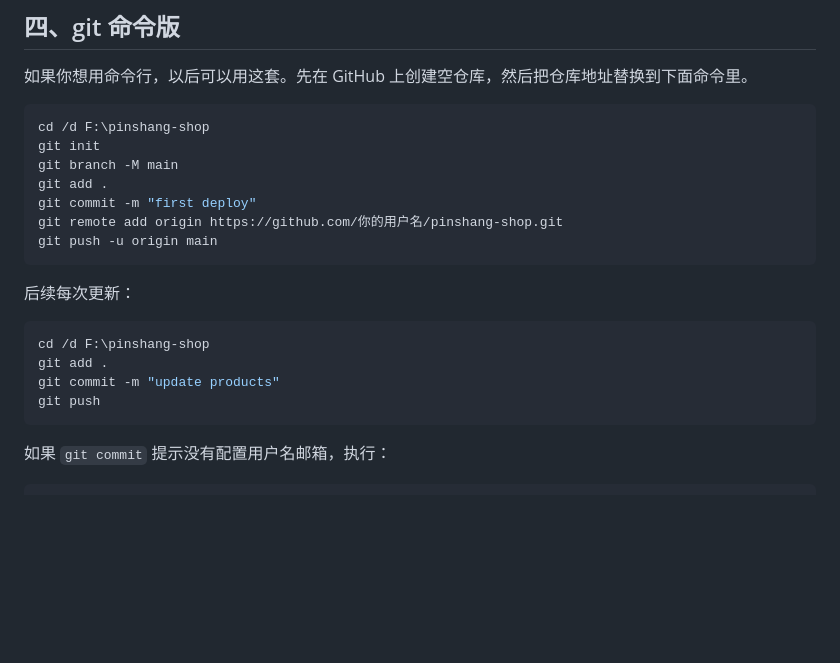
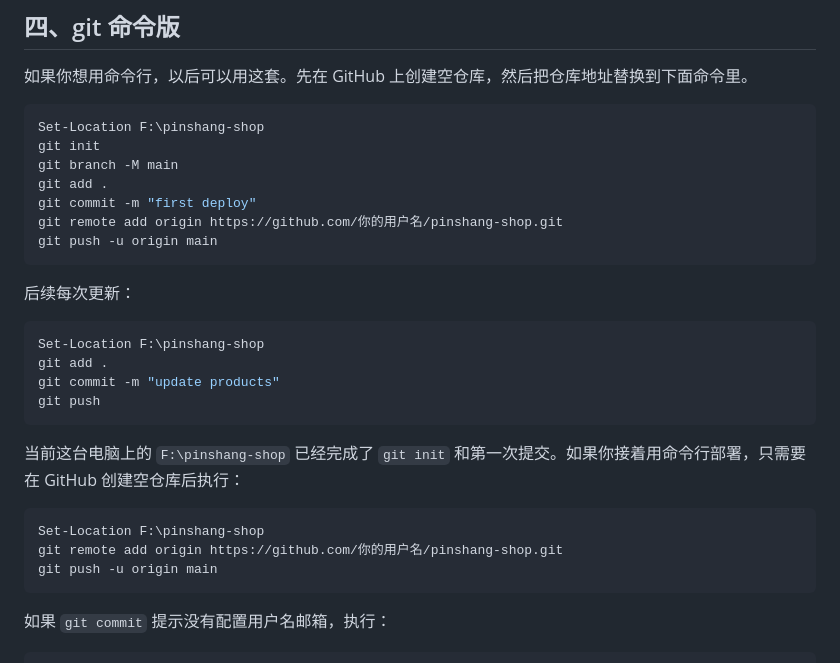
Before and after one commit to shi3435254161-lgtm/pinshang, a Markdown page: GitHub Pages部署教程.md, the part around the change. Rendered like a GitHub page; blank space fills up the shorter version.

Commit message:
document github pages deploy

````diff
--- a/GitHub Pages部署教程.md
+++ b/GitHub Pages部署教程.md
@@ -127,7 +127,7 @@ update products
 如果你想用命令行，以后可以用这套。先在 GitHub 上创建空仓库，然后把仓库地址替换到下面命令里。
 
 ```powershell
-cd /d F:\pinshang-shop
+Set-Location F:\pinshang-shop
 git init
 git branch -M main
 git add .
@@ -139,10 +139,18 @@ git push -u origin main
 后续每次更新：
 
 ```powershell
-cd /d F:\pinshang-shop
+Set-Location F:\pinshang-shop
 git add .
 git commit -m "update products"
 git push
+```
+
+当前这台电脑上的 `F:\pinshang-shop` 已经完成了 `git init` 和第一次提交。如果你接着用命令行部署，只需要在 GitHub 创建空仓库后执行：
+
+```powershell
+Set-Location F:\pinshang-shop
+git remote add origin https://github.com/你的用户名/pinshang-shop.git
+git push -u origin main
 ```
 
 如果 `git commit` 提示没有配置用户名邮箱，执行：
````
